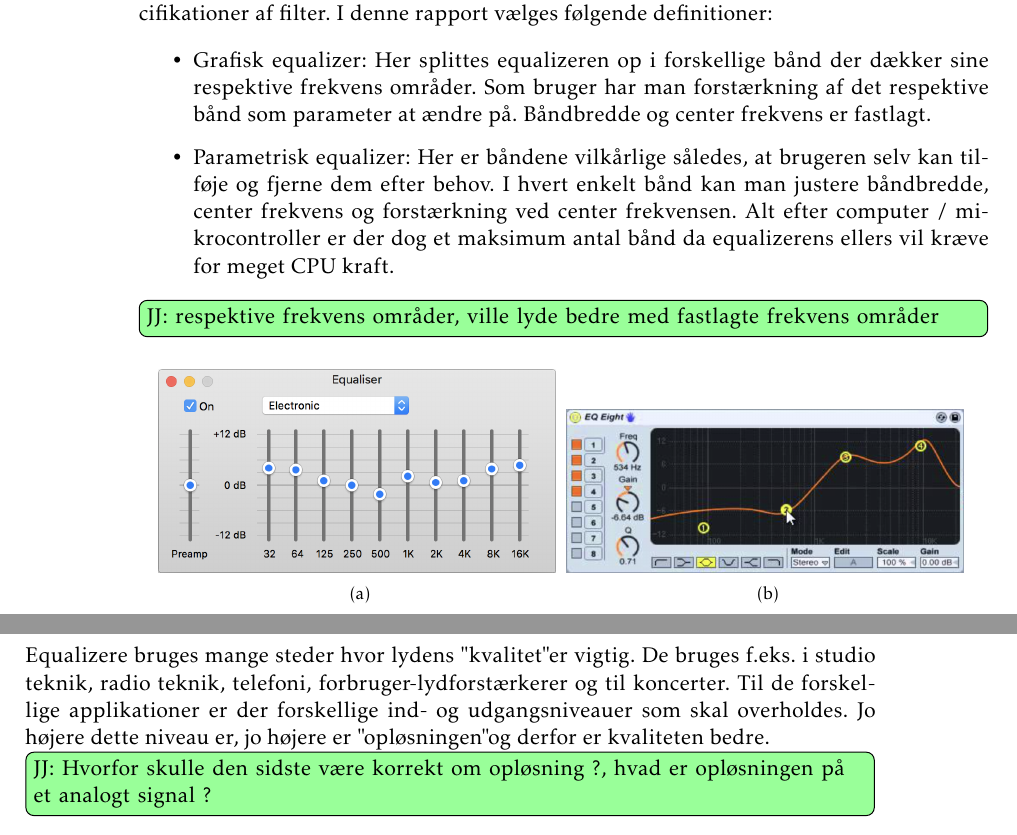
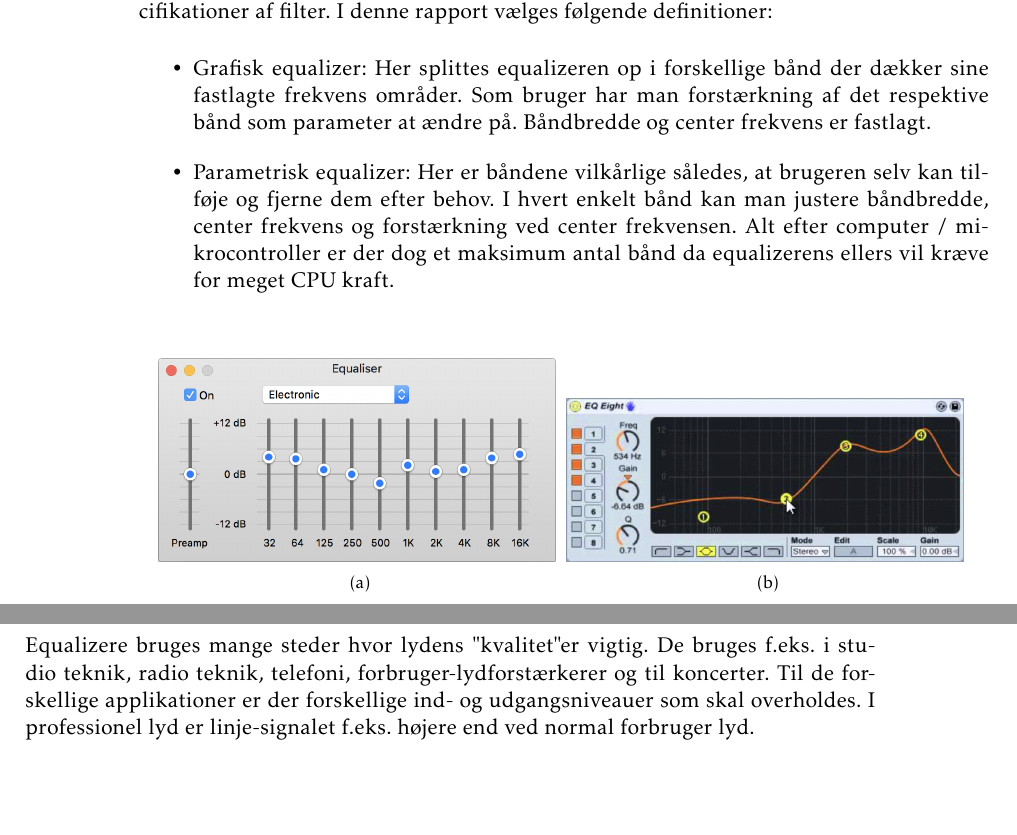
Before and after one commit to fraannk/sdu-gruppe3-2017, a LaTeX book (rapport.tex, which reads section/equalizer.tex): two parts of pages 19 and 20 of 73, joined at a grey line, cut so that both start at the same text, the shorter picture padded with empty space. Compiled offline with pdfLaTeX.

Commit message:
rettelser fixed

```diff
--- a/section/equalizer.tex
+++ b/section/equalizer.tex
@@ -6,10 +6,9 @@ Der er to hovedgrupper af equalizers: Grafiske equalizere og parametriske equali
 Der er uenighed i definitionerne af de to typer, hvilket medfører forvirring omkring specifikationer af filter. I denne rapport vælges følgende definitioner:
 
 \begin{itemize}
-	\item Grafisk equalizer: Her splittes equalizeren op i forskellige bånd der dækker sine respektive frekvens områder. Som bruger har man forstærkning af det respektive bånd som parameter at ændre på. Båndbredde og center frekvens er fastlagt.
+	\item Grafisk equalizer: Her splittes equalizeren op i forskellige bånd der dækker sine fastlagte frekvens områder. Som bruger har man forstærkning af det respektive bånd som parameter at ændre på. Båndbredde og center frekvens er fastlagt.
 	\item Parametrisk equalizer: Her er båndene vilkårlige således, at brugeren selv kan tilføje og fjerne dem efter behov. I hvert enkelt bånd kan man justere båndbredde, center frekvens og forstærkning ved center frekvensen. Alt efter computer / mikrocontroller er der dog et maksimum antal bånd da equalizerens ellers vil kræve for meget CPU kraft.
 \end{itemize}
-\jj{respektive frekvens områder, ville lyde bedre med fastlagte frekvens områder}
 
 \begin{figure}[h]
 	\centering
@@ -29,5 +28,4 @@ Af de to equalizer typer, er den parametriske klart den mest fleksible men også
 Equalizere bruges mange steder hvor lydens "kvalitet" er vigtig.
 De bruges f.eks. i studio teknik, radio teknik, telefoni, forbruger-lydforstærkerer og til koncerter.
 Til de forskellige applikationer er der forskellige ind- og udgangsniveauer som skal overholdes.
-Jo højere dette niveau er, jo højere er "opløsningen" og derfor er kvaliteten bedre.
-\jj{Hvorfor skulle den sidste være korrekt om opløsning ?, hvad er opløsningen på et analogt signal ?}
+I professionel lyd er linje-signalet f.eks. højere end ved normal forbruger lyd.
```
